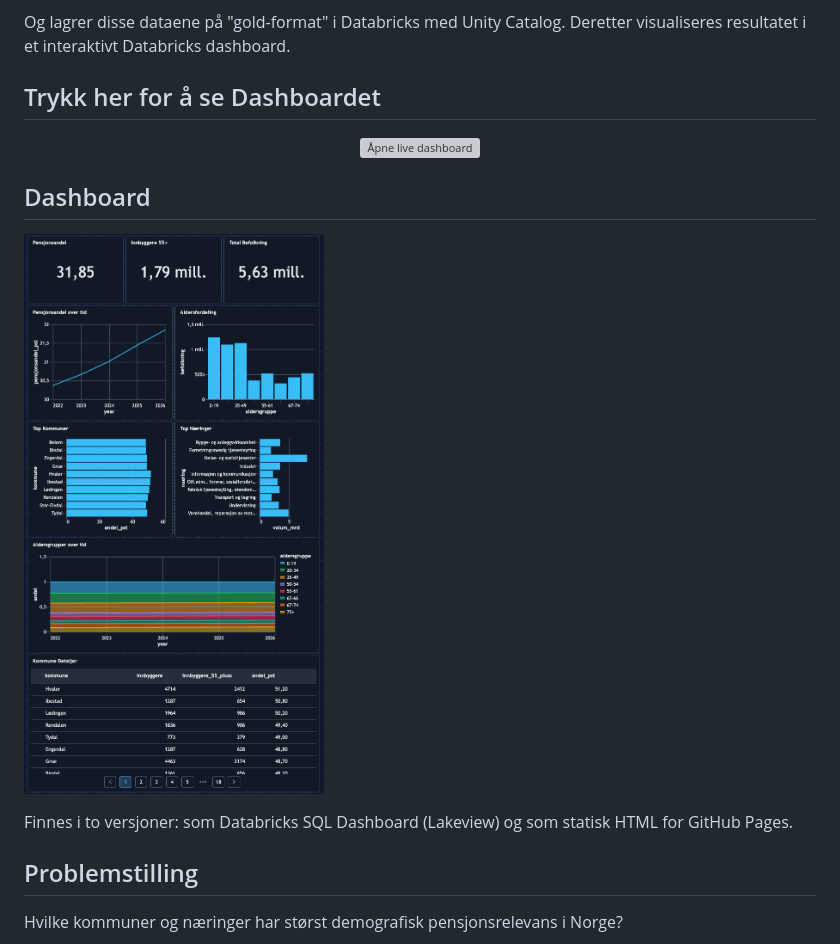
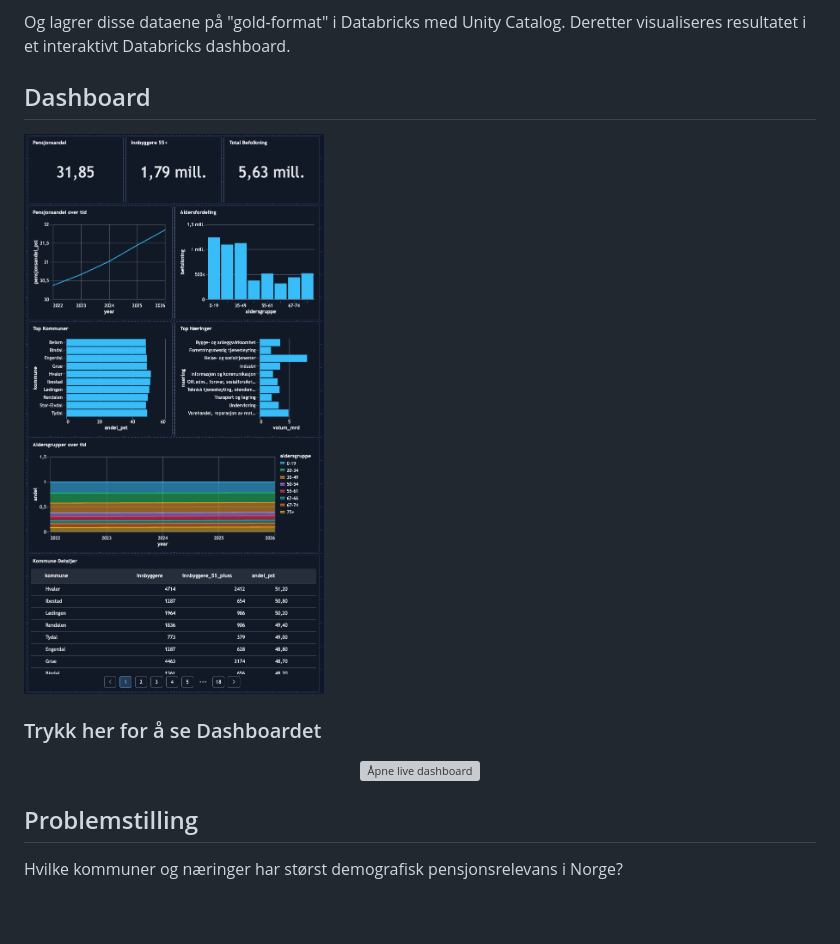
Before and after one commit to FredrikVE/Pensjon-Lakehouse, a Markdown page: README.md, the part around the change. Drawn GitHub-style; blank space fills up the shorter version; grey boxes are pictures that could not be loaded.

Commit message:
Oppdater README.md

```diff
--- a/README.md
+++ b/README.md
@@ -15,7 +15,12 @@ Prosjektet henter åpne data fra SSB, og "foredler" og modellerer disse gjennom
 Og lagrer disse dataene på "gold-format" i Databricks med Unity Catalog.
 Deretter visualiseres resultatet i et interaktivt Databricks dashboard.
 
-## Trykk her for å se Dashboardet
+
+## Dashboard
+
+![Dashboard](docs/Dashboard.png)
+
+### Trykk her for å se Dashboardet
 
 <p align="center">
   <a href="https://fredrikve.github.io/Pensjon-Lakehouse/">
@@ -23,11 +28,7 @@ Deretter visualiseres resultatet i et interaktivt Databricks dashboard.
   </a>
 </p>
 
-## Dashboard
 
-![Dashboard](docs/Dashboard.png)
-
-Finnes i to versjoner: som Databricks SQL Dashboard (Lakeview) og som statisk HTML for GitHub Pages.
 
 
 ## Problemstilling
```
